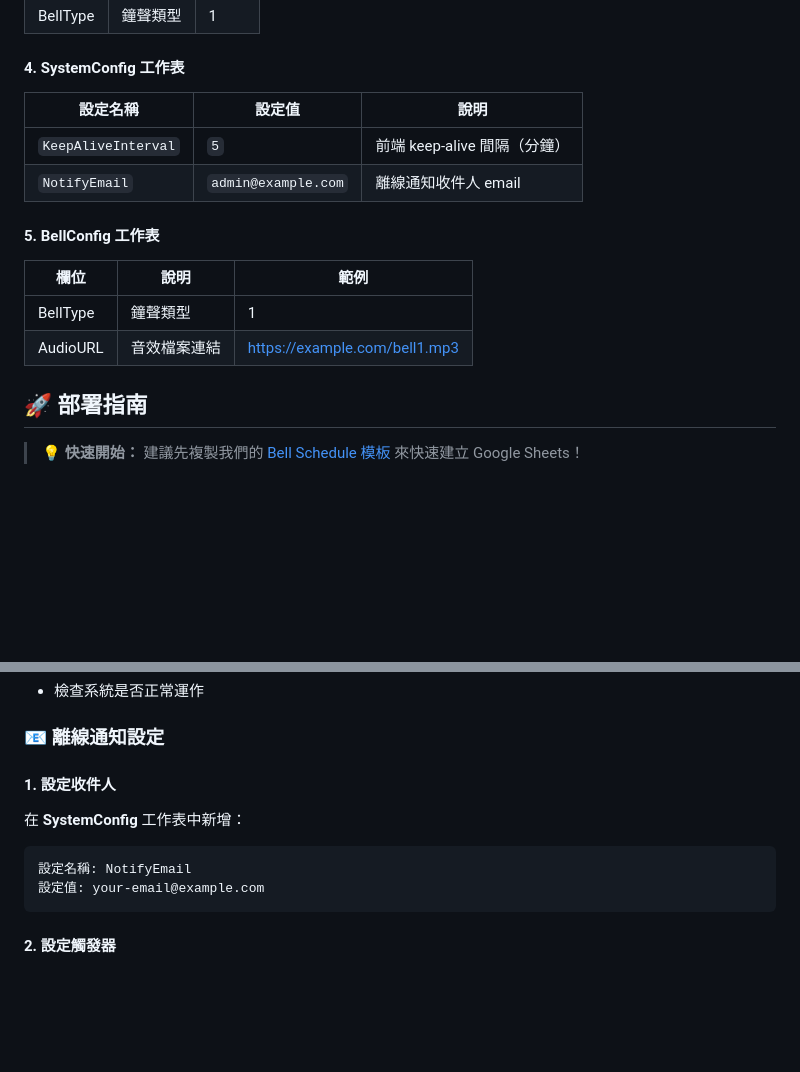
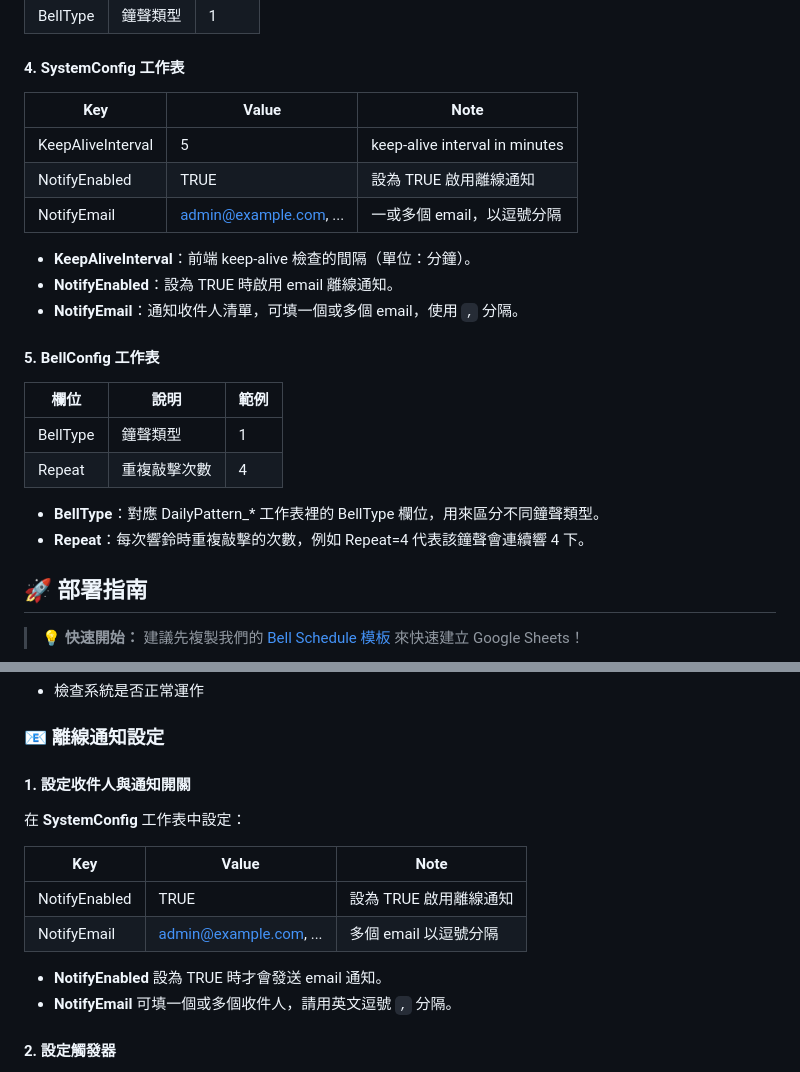
Before and after one commit to shianyow/bell-scheduler, a Markdown page: README.md, 2 parts joined by grey strips. Rendered like a GitHub page; blank space fills up the shorter version.

Commit message:
doc: update README

````diff
--- a/README.md
+++ b/README.md
@@ -48,16 +48,24 @@ bell-scheduler/
 | BellType | 鐘聲類型 | 1 |
 
 #### 4. **SystemConfig** 工作表
-| 設定名稱 | 設定值 | 說明 |
-|---------|--------|------|
-| `KeepAliveInterval` | `5` | 前端 keep-alive 間隔（分鐘） |
-| `NotifyEmail` | `admin@example.com` | 離線通知收件人 email |
+| Key              | Value                      | Note                                   |
+|------------------|---------------------------|----------------------------------------|
+| KeepAliveInterval| 5                         | keep-alive interval in minutes         |
+| NotifyEnabled    | TRUE                      | 設為 TRUE 啟用離線通知                 |
+| NotifyEmail      | admin@example.com, ...   | 一或多個 email，以逗號分隔             |
+
+- **KeepAliveInterval**：前端 keep-alive 檢查的間隔（單位：分鐘）。
+- **NotifyEnabled**：設為 TRUE 時啟用 email 離線通知。
+- **NotifyEmail**：通知收件人清單，可填一個或多個 email，使用 `,` 分隔。
 
 #### 5. **BellConfig** 工作表
-| 欄位 | 說明 | 範例 |
-|------|------|------|
-| BellType | 鐘聲類型 | 1 |
-| AudioURL | 音效檔案連結 | https://example.com/bell1.mp3 |
+| 欄位      | 說明         | 範例 |
+|-----------|--------------|------|
+| BellType  | 鐘聲類型     | 1    |
+| Repeat    | 重複敲擊次數 | 4    |
+
+- **BellType**：對應 DailyPattern_* 工作表裡的 BellType 欄位，用來區分不同鐘聲類型。
+- **Repeat**：每次響鈴時重複敲擊的次數，例如 Repeat=4 代表該鐘聲會連續響 4 下。
 
 ## 🚀 部署指南
 
@@ -111,12 +119,17 @@ bell-scheduler/
 
 ### 📧 離線通知設定
 
-#### 1. 設定收件人
-在 **SystemConfig** 工作表中新增：
-```
-設定名稱: NotifyEmail
-設定值: your-email@example.com
-```
+#### 1. 設定收件人與通知開關
+在 **SystemConfig** 工作表中設定：
+
+| Key           | Value                       | Note                           |
+|---------------|----------------------------|--------------------------------|
+| NotifyEnabled | TRUE                       | 設為 TRUE 啟用離線通知         |
+| NotifyEmail   | admin@example.com, ... | 多個 email 以逗號分隔         |
+
+- **NotifyEnabled** 設為 TRUE 時才會發送 email 通知。
+- **NotifyEmail** 可填一個或多個收件人，請用英文逗號 `,` 分隔。
+
 
 #### 2. 設定觸發器
 1. 在 Google Apps Script 編輯器中，點擊左側「觸發器」
````
